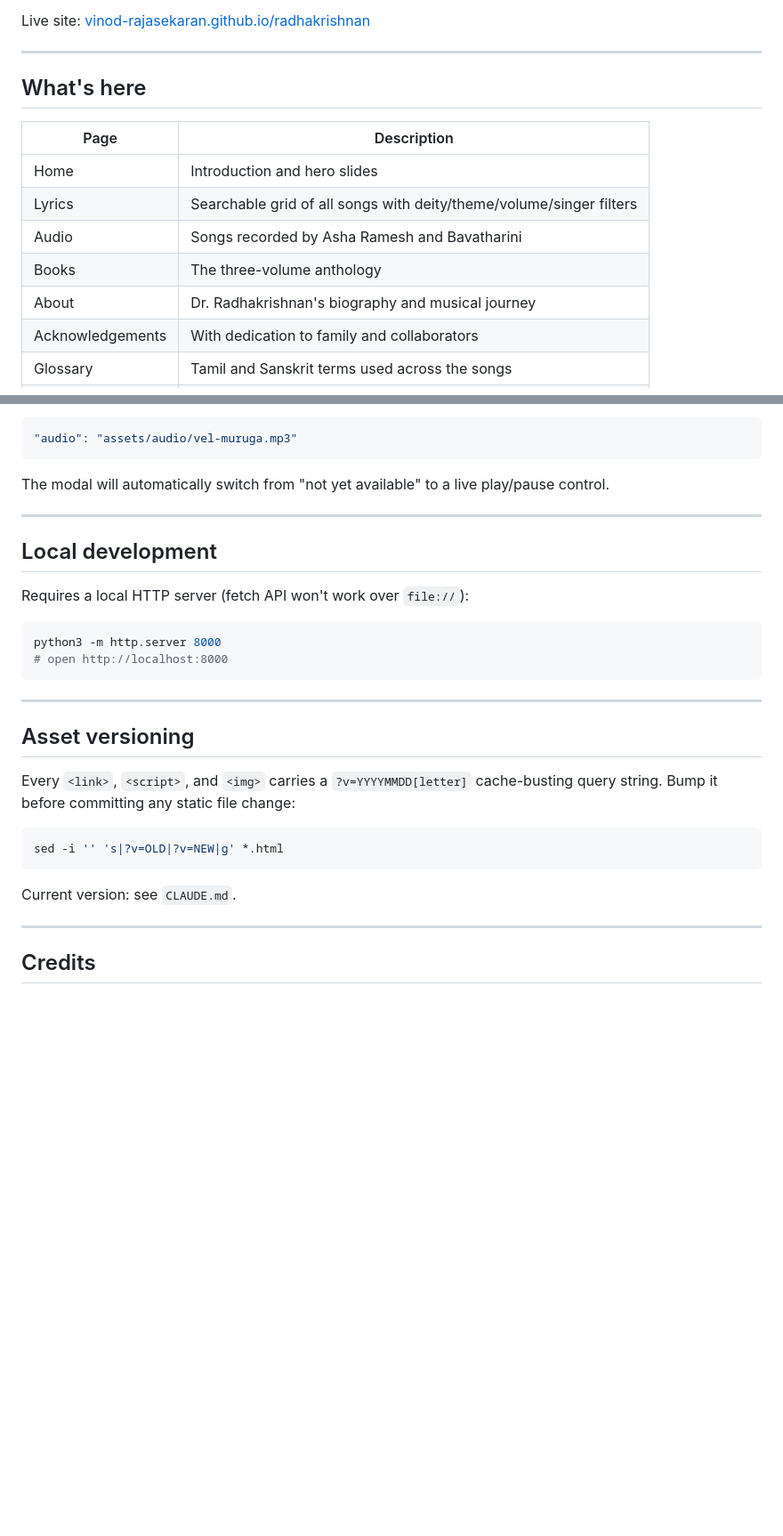
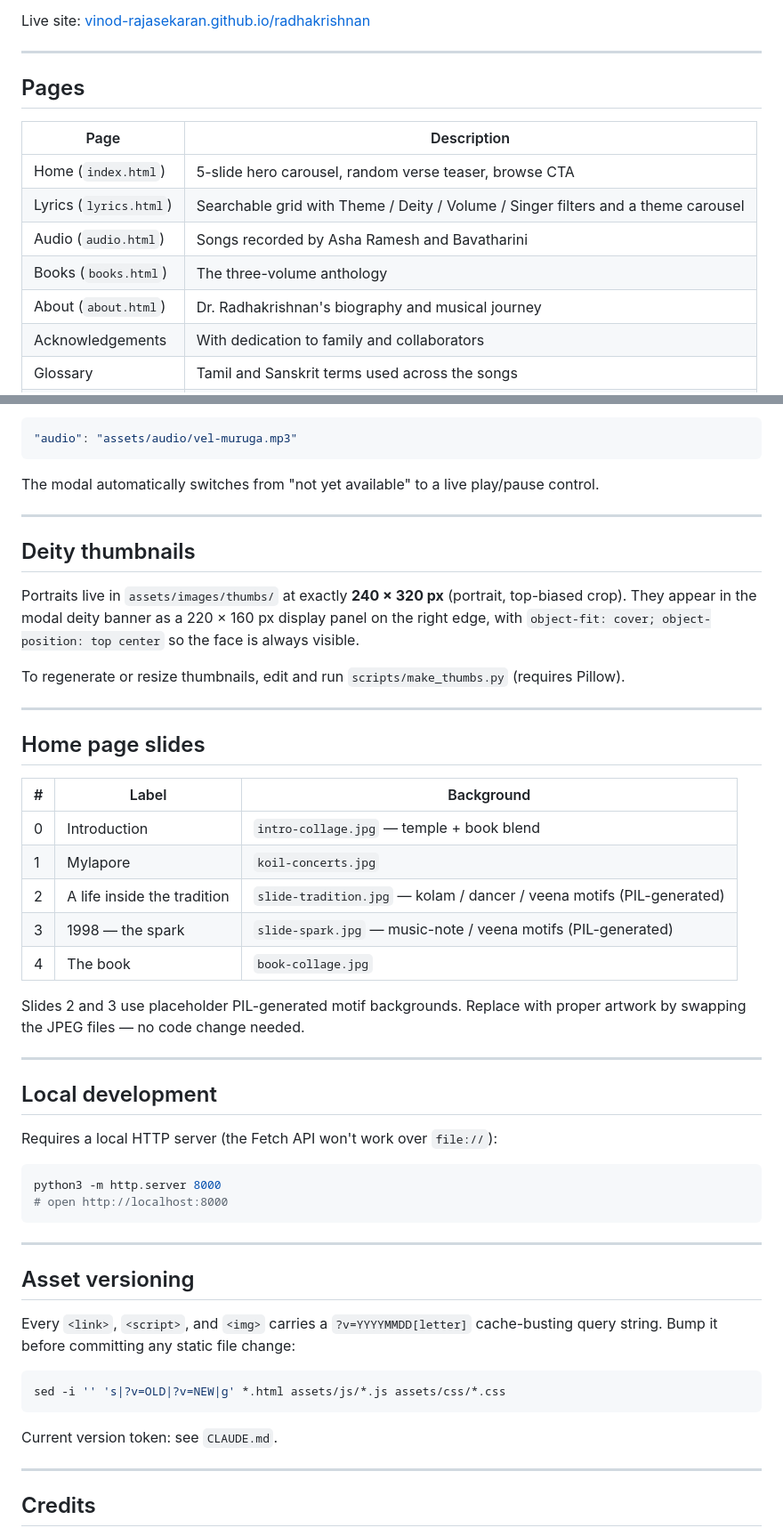
Before and after one commit to vinod-rajasekaran/radhakrishnan, a Markdown page: README.md, 2 parts joined by grey strips. Shown at 89% size. Rendered like a GitHub page; blank space fills up the shorter version.

````diff
--- a/README.md
+++ b/README.md
@@ -6,15 +6,15 @@ Live site: [vinod-rajasekaran.github.io/radhakrishnan](https://vinod-rajasekaran
 
 ---
 
-## What's here
+## Pages
 
 | Page | Description |
 |---|---|
-| Home | Introduction and hero slides |
-| Lyrics | Searchable grid of all songs with deity/theme/volume/singer filters |
-| Audio | Songs recorded by Asha Ramesh and Bavatharini |
-| Books | The three-volume anthology |
-| About | Dr. Radhakrishnan's biography and musical journey |
+| Home (`index.html`) | 5-slide hero carousel, random verse teaser, browse CTA |
+| Lyrics (`lyrics.html`) | Searchable grid with Theme / Deity / Volume / Singer filters and a theme carousel |
+| Audio (`audio.html`) | Songs recorded by Asha Ramesh and Bavatharini |
+| Books (`books.html`) | The three-volume anthology |
+| About (`about.html`) | Dr. Radhakrishnan's biography and musical journey |
 | Acknowledgements | With dedication to family and collaborators |
 | Glossary | Tamil and Sanskrit terms used across the songs |
 | Contact | Get in touch |
@@ -80,13 +113,35 @@ Set the `audio` field in the lyric file to a path under `assets/`:
 "audio": "assets/audio/vel-muruga.mp3"
 ```
 
-The modal will automatically switch from "not yet available" to a live play/pause control.
+The modal automatically switches from "not yet available" to a live play/pause control.
+
+---
+
+## Deity thumbnails
+
+Portraits live in `assets/images/thumbs/` at exactly **240 × 320 px** (portrait, top-biased crop). They appear in the modal deity banner as a 220 × 160 px display panel on the right edge, with `object-fit: cover; object-position: top center` so the face is always visible.
+
+To regenerate or resize thumbnails, edit and run `scripts/make_thumbs.py` (requires Pillow).
+
+---
+
+## Home page slides
+
+| # | Label | Background |
+|---|---|---|
+| 0 | Introduction | `intro-collage.jpg` — temple + book blend |
+| 1 | Mylapore | `koil-concerts.jpg` |
+| 2 | A life inside the tradition | `slide-tradition.jpg` — kolam / dancer / veena motifs (PIL-generated) |
+| 3 | 1998 — the spark | `slide-spark.jpg` — music-note / veena motifs (PIL-generated) |
+| 4 | The book | `book-collage.jpg` |
+
+Slides 2 and 3 use placeholder PIL-generated motif backgrounds. Replace with proper artwork by swapping the JPEG files — no code change needed.
 
 ---
 
 ## Local development
 
-Requires a local HTTP server (fetch API won't work over `file://`):
+Requires a local HTTP server (the Fetch API won't work over `file://`):
 
 ```bash
 python3 -m http.server 8000
@@ -100,10 +155,10 @@ python3 -m http.server 8000
 Every `<link>`, `<script>`, and `<img>` carries a `?v=YYYYMMDD[letter]` cache-busting query string. Bump it before committing any static file change:
 
 ```bash
-sed -i '' 's|?v=OLD|?v=NEW|g' *.html
+sed -i '' 's|?v=OLD|?v=NEW|g' *.html assets/js/*.js assets/css/*.css
 ```
 
-Current version: see `CLAUDE.md`.
+Current version token: see `CLAUDE.md`.
 
 ---
 
````
Also changed, not shown: other parts of README.md (+46 -13 lines).
